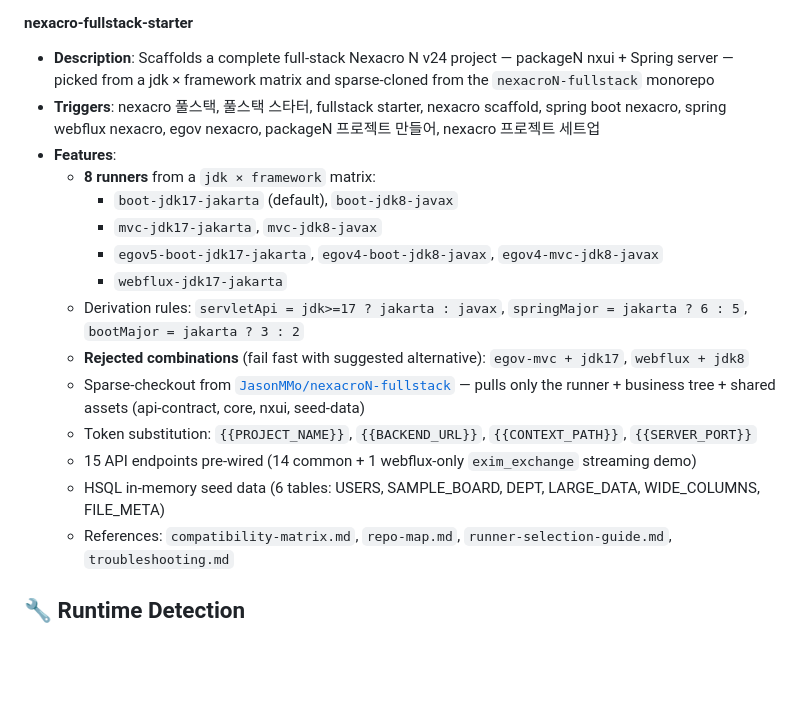
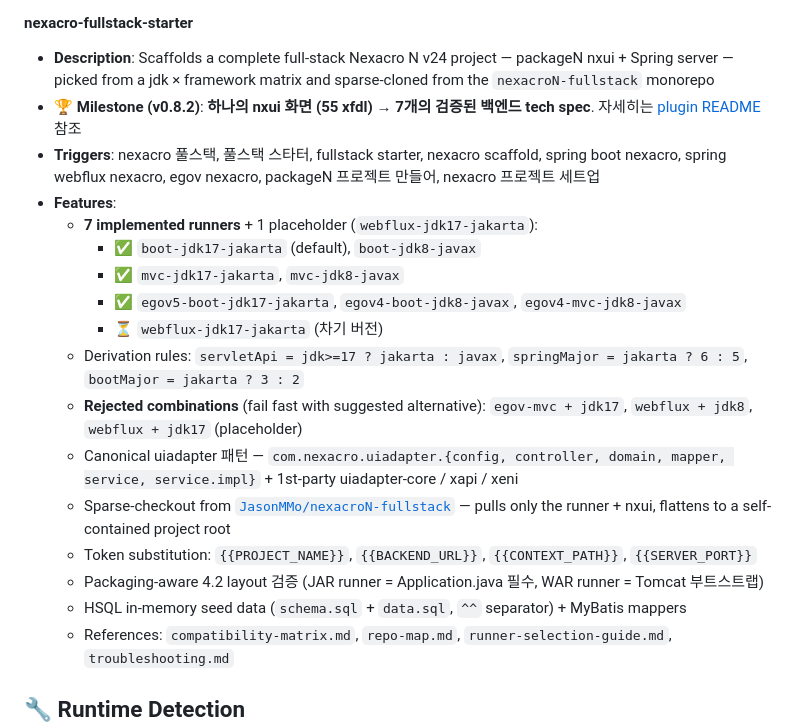
Before and after one commit to JasonMMo/nexacro-claude-skills, a Markdown page: README.md, the part around the change. Drawn GitHub-style; blank space fills up the shorter version.

Commit message:
docs(readme): reframe plugin (3) as 7 implemented + 1 placeholder
Highlight v0.8.2 milestone: one nxui (55 xfdl) drives 7 verified
backend tech specs. Adds link to plugin-level README, updates the
runner list with status markers, and adds the third rejected
combination (webflux placeholder).

Co-Authored-By: Claude Opus 4.7 <noreply@anthropic.com>

```diff
--- a/README.md
+++ b/README.md
@@ -144,19 +144,21 @@ nexacro-claude-skills/
 
 #### nexacro-fullstack-starter
 - **Description**: Scaffolds a complete full-stack Nexacro N v24 project — packageN nxui + Spring server — picked from a jdk × framework matrix and sparse-cloned from the `nexacroN-fullstack` monorepo
+- **🏆 Milestone (v0.8.2)**: **하나의 nxui 화면 (55 xfdl) → 7개의 검증된 백엔드 tech spec**. 자세히는 [plugin README](./plugins/nexacro-fullstack-starter/README.md) 참조
 - **Triggers**: nexacro 풀스택, 풀스택 스타터, fullstack starter, nexacro scaffold, spring boot nexacro, spring webflux nexacro, egov nexacro, packageN 프로젝트 만들어, nexacro 프로젝트 세트업
 - **Features**:
-  - **8 runners** from a `jdk × framework` matrix:
-    - `boot-jdk17-jakarta` (default), `boot-jdk8-javax`
-    - `mvc-jdk17-jakarta`, `mvc-jdk8-javax`
-    - `egov5-boot-jdk17-jakarta`, `egov4-boot-jdk8-javax`, `egov4-mvc-jdk8-javax`
-    - `webflux-jdk17-jakarta`
+  - **7 implemented runners** + 1 placeholder (`webflux-jdk17-jakarta`):
+    - ✅ `boot-jdk17-jakarta` (default), `boot-jdk8-javax`
+    - ✅ `mvc-jdk17-jakarta`, `mvc-jdk8-javax`
+    - ✅ `egov5-boot-jdk17-jakarta`, `egov4-boot-jdk8-javax`, `egov4-mvc-jdk8-javax`
+    - ⏳ `webflux-jdk17-jakarta` (차기 버전)
   - Derivation rules: `servletApi = jdk>=17 ? jakarta : javax`, `springMajor = jakarta ? 6 : 5`, `bootMajor = jakarta ? 3 : 2`
-  - **Rejected combinations** (fail fast with suggested alternative): `egov-mvc + jdk17`, `webflux + jdk8`
-  - Sparse-checkout from [`JasonMMo/nexacroN-fullstack`](https://github.com/JasonMMo/nexacroN-fullstack) — pulls only the runner + business tree + shared assets (api-contract, core, nxui, seed-data)
+  - **Rejected combinations** (fail fast with suggested alternative): `egov-mvc + jdk17`, `webflux + jdk8`, `webflux + jdk17` (placeholder)
+  - Canonical uiadapter 패턴 — `com.nexacro.uiadapter.{config, controller, domain, mapper, service, service.impl}` + 1st-party uiadapter-core / xapi / xeni
+  - Sparse-checkout from [`JasonMMo/nexacroN-fullstack`](https://github.com/JasonMMo/nexacroN-fullstack) — pulls only the runner + nxui, flattens to a self-contained project root
   - Token substitution: `{{PROJECT_NAME}}`, `{{BACKEND_URL}}`, `{{CONTEXT_PATH}}`, `{{SERVER_PORT}}`
-  - 15 API endpoints pre-wired (14 common + 1 webflux-only `exim_exchange` streaming demo)
-  - HSQL in-memory seed data (6 tables: USERS, SAMPLE_BOARD, DEPT, LARGE_DATA, WIDE_COLUMNS, FILE_META)
+  - Packaging-aware 4.2 layout 검증 (JAR runner = Application.java 필수, WAR runner = Tomcat 부트스트랩)
+  - HSQL in-memory seed data (`schema.sql` + `data.sql`, `^^` separator) + MyBatis mappers
   - References: `compatibility-matrix.md`, `repo-map.md`, `runner-selection-guide.md`, `troubleshooting.md`
 
 ## 🔧 Runtime Detection
```
